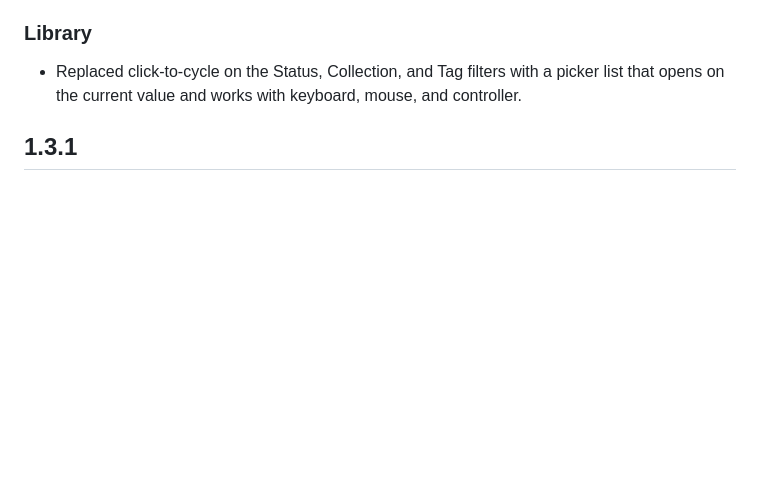
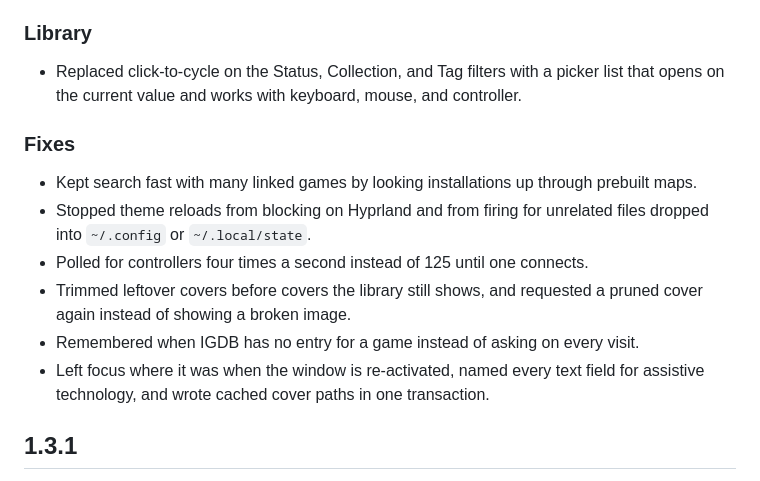
Before and after one commit to Adamj8335/omakade, a Markdown page: CHANGELOG.md, the part around the change. GitHub-like rendering; blank space fills up the shorter version.

```diff
--- a/CHANGELOG.md
+++ b/CHANGELOG.md
@@ -16,6 +16,18 @@
 
 - Replaced click-to-cycle on the Status, Collection, and Tag filters with a picker list that
   opens on the current value and works with keyboard, mouse, and controller.
+
+### Fixes
+
+- Kept search fast with many linked games by looking installations up through prebuilt maps.
+- Stopped theme reloads from blocking on Hyprland and from firing for unrelated files dropped
+  into `~/.config` or `~/.local/state`.
+- Polled for controllers four times a second instead of 125 until one connects.
+- Trimmed leftover covers before covers the library still shows, and requested a pruned cover
+  again instead of showing a broken image.
+- Remembered when IGDB has no entry for a game instead of asking on every visit.
+- Left focus where it was when the window is re-activated, named every text field for
+  assistive technology, and wrote cached cover paths in one transaction.
 
 ## 1.3.1
 
```
Also changed, not shown: PLAN.md (+1 -14 lines).
